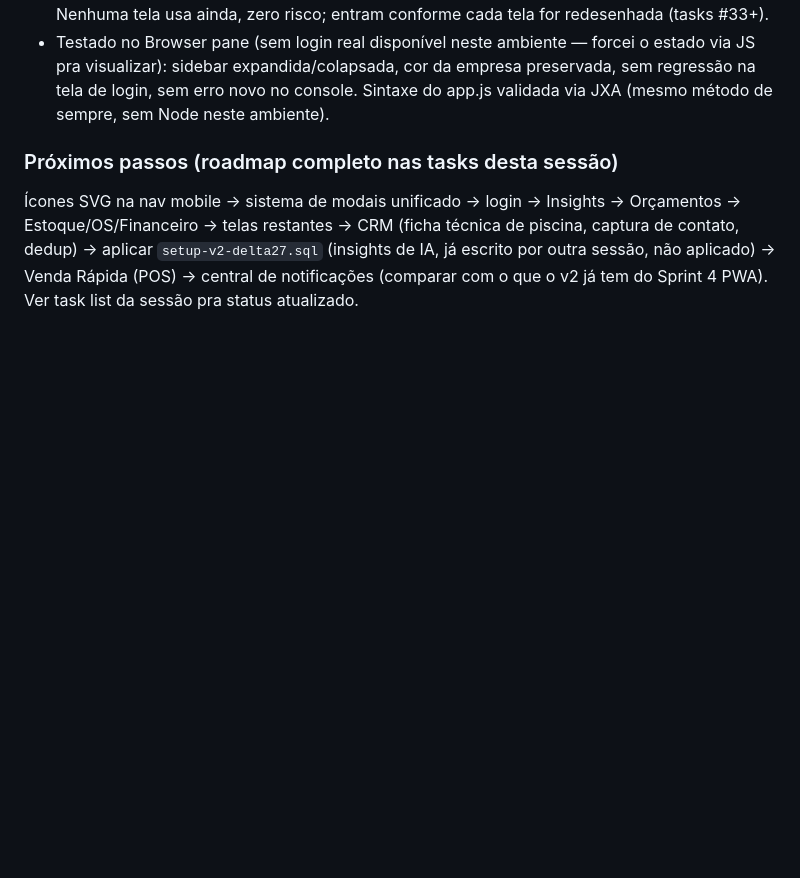
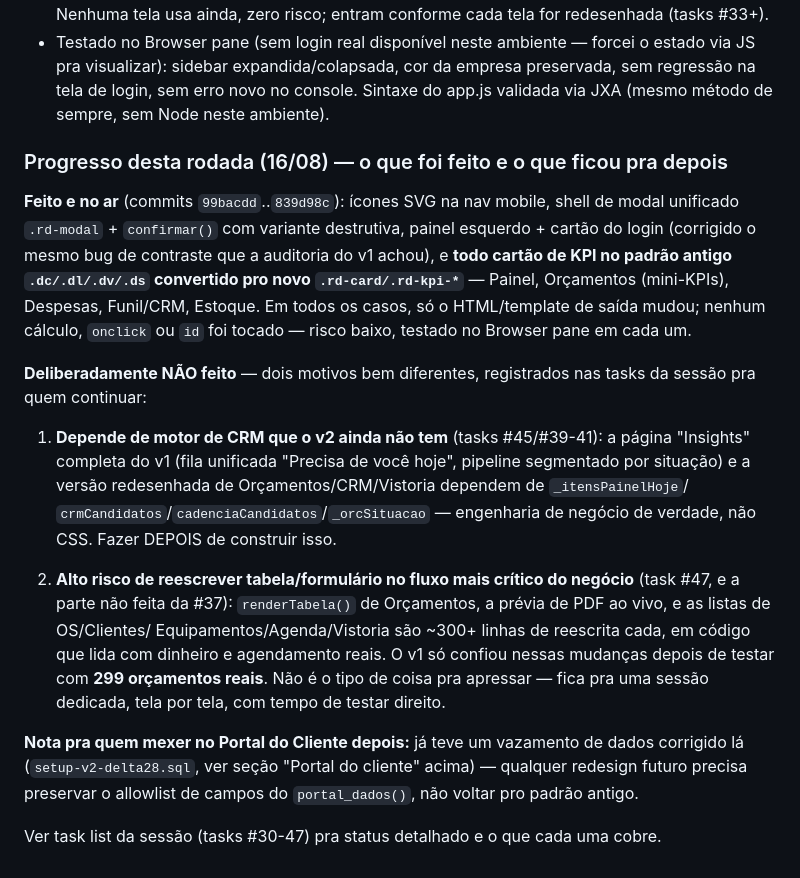
Before and after one commit to marcosssvinnn/FluxaSaas-, a Markdown page: CLAUDE.md, the part around the change. Drawn GitHub-style; blank space fills up the shorter version.

Commit message:
docs: resume o progresso da rodada de redesign e o que fica pra depois
Co-Authored-By: Claude Sonnet 5 <noreply@anthropic.com>

```diff
--- a/CLAUDE.md
+++ b/CLAUDE.md
@@ -2887,10 +2887,40 @@ cliente" mais acima (`setup-v2-delta28.sql`).
   console. Sintaxe do app.js validada via JXA (mesmo método de sempre, sem
   Node neste ambiente).
 
-### Próximos passos (roadmap completo nas tasks desta sessão)
-Ícones SVG na nav mobile → sistema de modais unificado → login → Insights →
-Orçamentos → Estoque/OS/Financeiro → telas restantes → CRM (ficha técnica de
-piscina, captura de contato, dedup) → aplicar `setup-v2-delta27.sql`
-(insights de IA, já escrito por outra sessão, não aplicado) → Venda Rápida
-(POS) → central de notificações (comparar com o que o v2 já tem do Sprint 4
-PWA). Ver task list da sessão pra status atualizado.
+### Progresso desta rodada (16/08) — o que foi feito e o que ficou pra depois
+
+**Feito e no ar** (commits `99bacdd`..`839d98c`): ícones SVG na nav mobile,
+shell de modal unificado `.rd-modal` + `confirmar()` com variante
+destrutiva, painel esquerdo + cartão do login (corrigido o mesmo bug de
+contraste que a auditoria do v1 achou), e **todo cartão de KPI no padrão
+antigo `.dc/.dl/.dv/.ds` convertido pro novo `.rd-card/.rd-kpi-*`** —
+Painel, Orçamentos (mini-KPIs), Despesas, Funil/CRM, Estoque. Em todos os
+casos, só o HTML/template de saída mudou; nenhum cálculo, `onclick` ou
+`id` foi tocado — risco baixo, testado no Browser pane em cada um.
+
+**Deliberadamente NÃO feito** — dois motivos bem diferentes, registrados
+nas tasks da sessão pra quem continuar:
+
+1. **Depende de motor de CRM que o v2 ainda não tem** (tasks #45/#39-41):
+   a página "Insights" completa do v1 (fila unificada "Precisa de você
+   hoje", pipeline segmentado por situação) e a versão redesenhada de
+   Orçamentos/CRM/Vistoria dependem de `_itensPainelHoje`/
+   `crmCandidatos`/`cadenciaCandidatos`/`_orcSituacao` — engenharia de
+   negócio de verdade, não CSS. Fazer DEPOIS de construir isso.
+
+2. **Alto risco de reescrever tabela/formulário no fluxo mais crítico do
+   negócio** (task #47, e a parte não feita da #37): `renderTabela()` de
+   Orçamentos, a prévia de PDF ao vivo, e as listas de OS/Clientes/
+   Equipamentos/Agenda/Vistoria são ~300+ linhas de reescrita cada, em
+   código que lida com dinheiro e agendamento reais. O v1 só confiou
+   nessas mudanças depois de testar com **299 orçamentos reais**. Não é
+   o tipo de coisa pra apressar — fica pra uma sessão dedicada, tela por
+   tela, com tempo de testar direito.
+
+**Nota pra quem mexer no Portal do Cliente depois:** já teve um vazamento
+de dados corrigido lá (`setup-v2-delta28.sql`, ver seção "Portal do
+cliente" acima) — qualquer redesign futuro precisa preservar o allowlist
+de campos do `portal_dados()`, não voltar pro padrão antigo.
+
+Ver task list da sessão (tasks #30-47) pra status detalhado e o que cada
+uma cobre.
```
